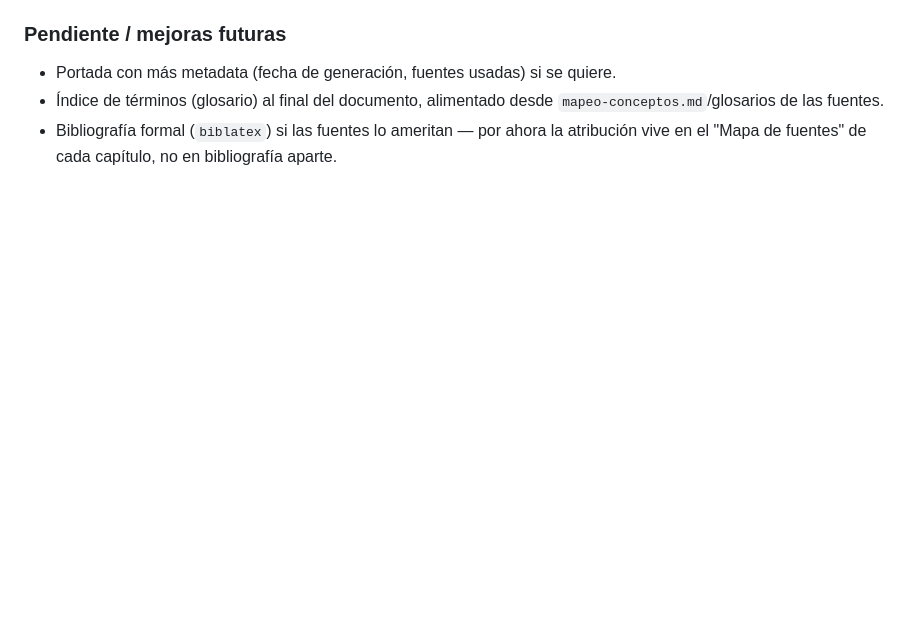
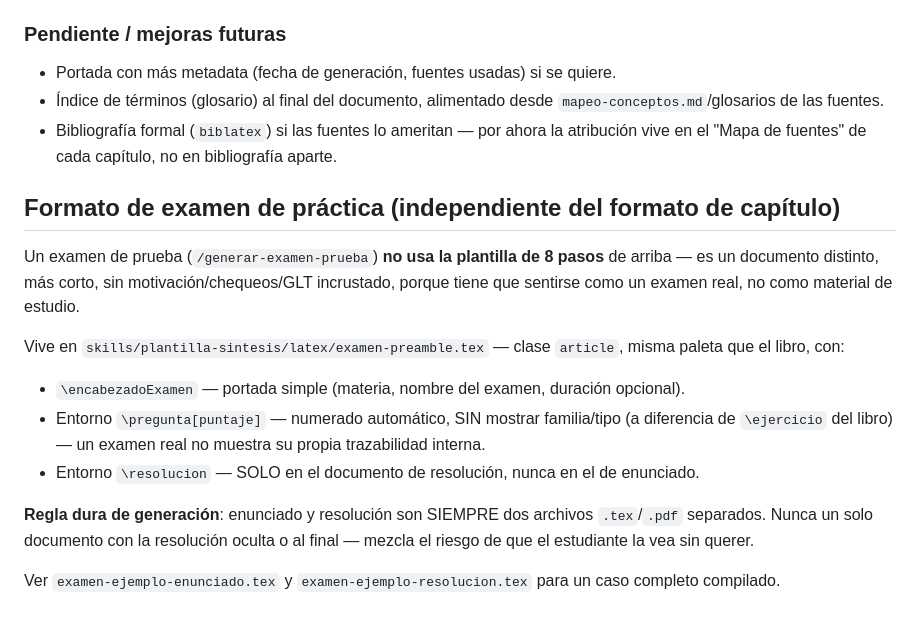
Before and after one commit to PedroMVillar/syntheca, a Markdown page: skills/plantilla-sintesis/SKILL.md, the part around the change. GitHub-like rendering; blank space fills up the shorter version.

```diff
--- a/skills/plantilla-sintesis/SKILL.md
+++ b/skills/plantilla-sintesis/SKILL.md
@@ -107,3 +107,16 @@ Vive en `skills/plantilla-sintesis/latex/`:
 - Portada con más metadata (fecha de generación, fuentes usadas) si se quiere.
 - Índice de términos (glosario) al final del documento, alimentado desde `mapeo-conceptos.md`/glosarios de las fuentes.
 - Bibliografía formal (`biblatex`) si las fuentes lo ameritan — por ahora la atribución vive en el "Mapa de fuentes" de cada capítulo, no en bibliografía aparte.
+
+## Formato de examen de práctica (independiente del formato de capítulo)
+
+Un examen de prueba (`/generar-examen-prueba`) **no usa la plantilla de 8 pasos** de arriba — es un documento distinto, más corto, sin motivación/chequeos/GLT incrustado, porque tiene que sentirse como un examen real, no como material de estudio.
+
+Vive en `skills/plantilla-sintesis/latex/examen-preamble.tex` — clase `article`, misma paleta que el libro, con:
+- `\encabezadoExamen` — portada simple (materia, nombre del examen, duración opcional).
+- Entorno `\pregunta[puntaje]` — numerado automático, SIN mostrar familia/tipo (a diferencia de `\ejercicio` del libro) — un examen real no muestra su propia trazabilidad interna.
+- Entorno `\resolucion` — SOLO en el documento de resolución, nunca en el de enunciado.
+
+**Regla dura de generación**: enunciado y resolución son SIEMPRE dos archivos `.tex`/`.pdf` separados. Nunca un solo documento con la resolución oculta o al final — mezcla el riesgo de que el estudiante la vea sin querer.
+
+Ver `examen-ejemplo-enunciado.tex` y `examen-ejemplo-resolucion.tex` para un caso completo compilado.
```
